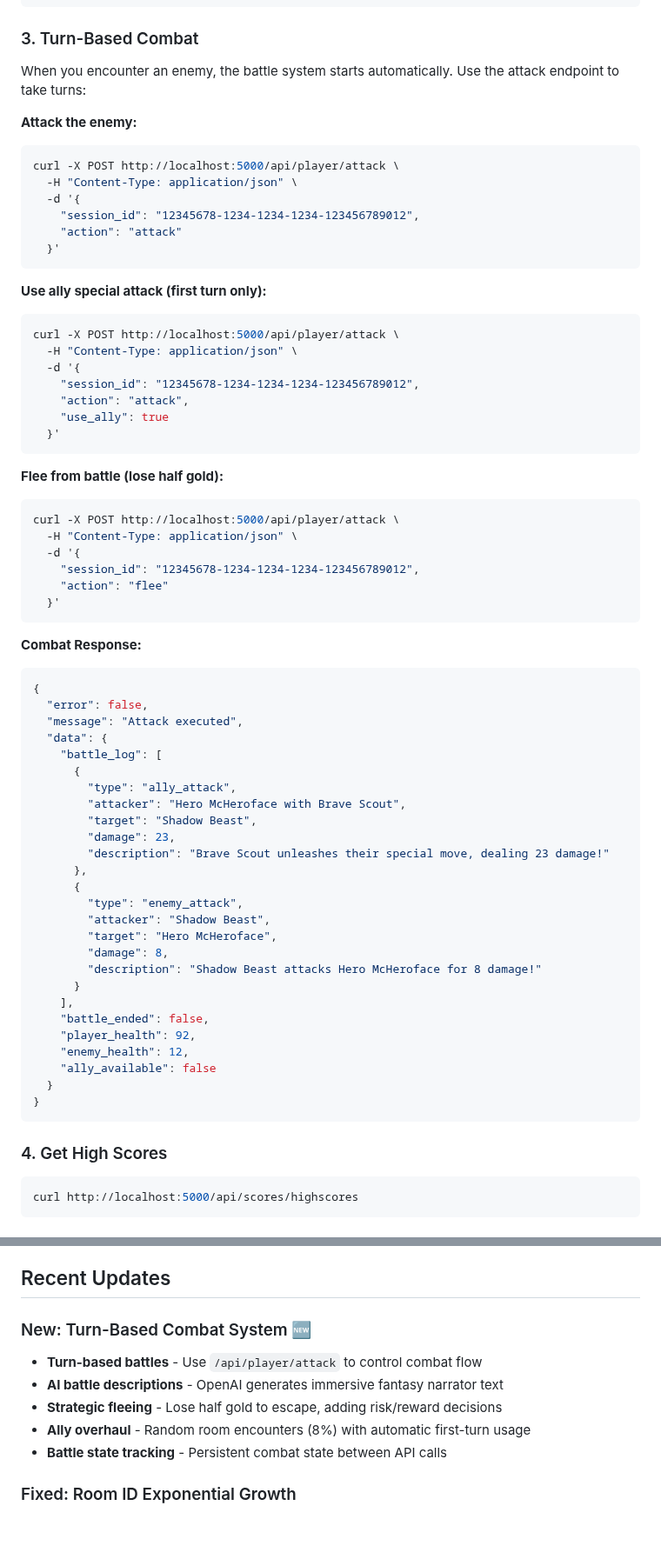
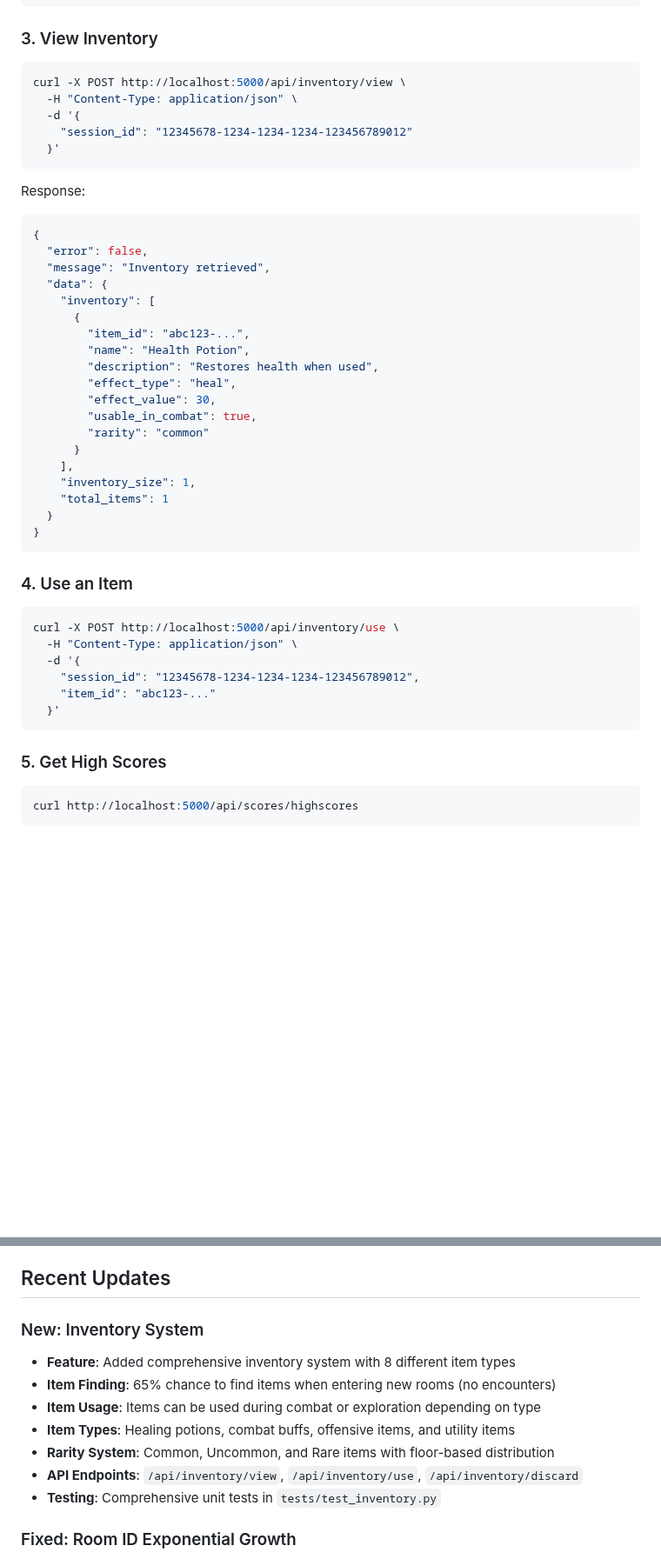
Before and after one commit to RocketCamEvans/Abyssal-Invaders, a Markdown page: README.md, 2 parts joined by grey strips. Shown at 87% size. Drawn GitHub-style; blank space fills up the shorter version.

Commit message:
readme horror

````diff
--- a/README.md
+++ b/README.md
@@ -135,72 +141,51 @@ curl -X POST http://localhost:5000/api/player/move \
   }'
 ```
 
-### 3. Turn-Based Combat
+### 3. View Inventory
 
-When you encounter an enemy, the battle system starts automatically. Use the attack endpoint to take turns:
-
-**Attack the enemy:**
 ```bash
-curl -X POST http://localhost:5000/api/player/attack \
+curl -X POST http://localhost:5000/api/inventory/view \
   -H "Content-Type: application/json" \
   -d '{
-    "session_id": "12345678-1234-1234-1234-123456789012",
-    "action": "attack"
+    "session_id": "12345678-1234-1234-1234-123456789012"
   }'
 ```
 
-**Use ally special attack (first turn only):**
-```bash
-curl -X POST http://localhost:5000/api/player/attack \
-  -H "Content-Type: application/json" \
-  -d '{
-    "session_id": "12345678-1234-1234-1234-123456789012",
-    "action": "attack",
-    "use_ally": true
-  }'
-```
-
-**Flee from battle (lose half gold):**
-```bash
-curl -X POST http://localhost:5000/api/player/attack \
-  -H "Content-Type: application/json" \
-  -d '{
-    "session_id": "12345678-1234-1234-1234-123456789012",
-    "action": "flee"
-  }'
-```
-
-**Combat Response:**
+Response:
 ```json
 {
   "error": false,
-  "message": "Attack executed",
+  "message": "Inventory retrieved",
   "data": {
-    "battle_log": [
+    "inventory": [
       {
-        "type": "ally_attack",
-        "attacker": "Hero McHeroface with Brave Scout",
-        "target": "Shadow Beast",
-        "damage": 23,
-        "description": "Brave Scout unleashes their special move, dealing 23 damage!"
-      },
-      {
-        "type": "enemy_attack",
-        "attacker": "Shadow Beast",
-        "target": "Hero McHeroface",
-        "damage": 8,
-        "description": "Shadow Beast attacks Hero McHeroface for 8 damage!"
+        "item_id": "abc123-...",
+        "name": "Health Potion",
+        "description": "Restores health when used",
+        "effect_type": "heal",
+        "effect_value": 30,
+        "usable_in_combat": true,
+        "rarity": "common"
       }
     ],
-    "battle_ended": false,
-    "player_health": 92,
-    "enemy_health": 12,
-    "ally_available": false
+    "inventory_size": 1,
+    "total_items": 1
   }
 }
 ```
 
-### 4. Get High Scores
+### 4. Use an Item
+
+```bash
+curl -X POST http://localhost:5000/api/inventory/use \
+  -H "Content-Type: application/json" \
+  -d '{
+    "session_id": "12345678-1234-1234-1234-123456789012",
+    "item_id": "abc123-..."
+  }'
+```
+
+### 5. Get High Scores
 
 ```bash
 curl http://localhost:5000/api/scores/highscores
@@ -312,12 +328,14 @@ def generate_enemy_content(self, floor: int, room: Optional[Room] = None) -> Dic
 
 ## Recent Updates
 
-### New: Turn-Based Combat System 🆕
-- **Turn-based battles** - Use `/api/player/attack` to control combat flow
-- **AI battle descriptions** - OpenAI generates immersive fantasy narrator text
-- **Strategic fleeing** - Lose half gold to escape, adding risk/reward decisions
-- **Ally overhaul** - Random room encounters (8%) with automatic first-turn usage
-- **Battle state tracking** - Persistent combat state between API calls
+### New: Inventory System
+- **Feature**: Added comprehensive inventory system with 8 different item types
+- **Item Finding**: 65% chance to find items when entering new rooms (no encounters)
+- **Item Usage**: Items can be used during combat or exploration depending on type
+- **Item Types**: Healing potions, combat buffs, offensive items, and utility items
+- **Rarity System**: Common, Uncommon, and Rare items with floor-based distribution
+- **API Endpoints**: `/api/inventory/view`, `/api/inventory/use`, `/api/inventory/discard`
+- **Testing**: Comprehensive unit tests in `tests/test_inventory.py`
 
 ### Fixed: Room ID Exponential Growth
 - **Issue**: Room IDs were growing exponentially (e.g., `floor_1_floor_1_floor_1_start_south_south`)
````
Also changed, not shown: other parts of README.md (+58 -25 lines).
